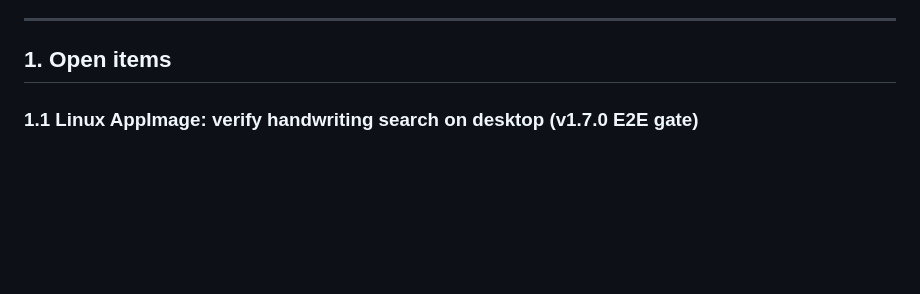
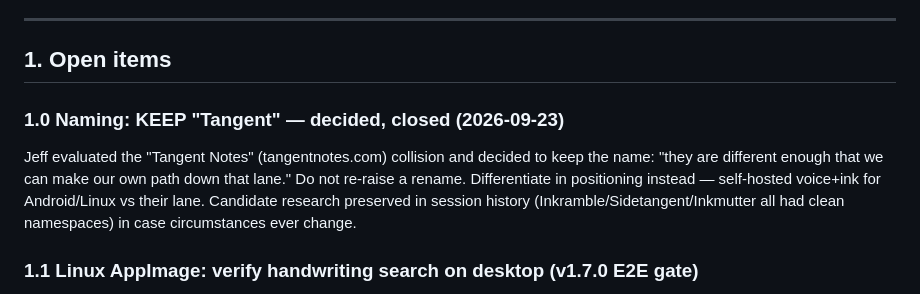
Before and after one commit to GyratingSeaCow/tangent, a Markdown page: docs/next-iteration.md, the part around the change. GitHub-like rendering; blank space fills up the shorter version.

Commit message:
docs: naming decided — Tangent stays
Jeff evaluated the Tangent Notes collision and chose to keep the name
and differentiate by positioning. Rename question closed; candidate
research noted in case it ever reopens.

```diff
--- a/docs/next-iteration.md
+++ b/docs/next-iteration.md
@@ -7,6 +7,15 @@ re-derive it.
 ---
 
 ## 1. Open items
+
+### 1.0 Naming: KEEP "Tangent" — decided, closed (2026-09-23)
+
+Jeff evaluated the "Tangent Notes" (tangentnotes.com) collision and decided
+to keep the name: "they are different enough that we can make our own path
+down that lane." Do not re-raise a rename. Differentiate in positioning
+instead — self-hosted voice+ink for Android/Linux vs their lane. Candidate
+research preserved in session history (Inkramble/Sidetangent/Inkmutter all
+had clean namespaces) in case circumstances ever change.
 
 ### 1.1 Linux AppImage: verify handwriting search on desktop (v1.7.0 E2E gate)
 
```
